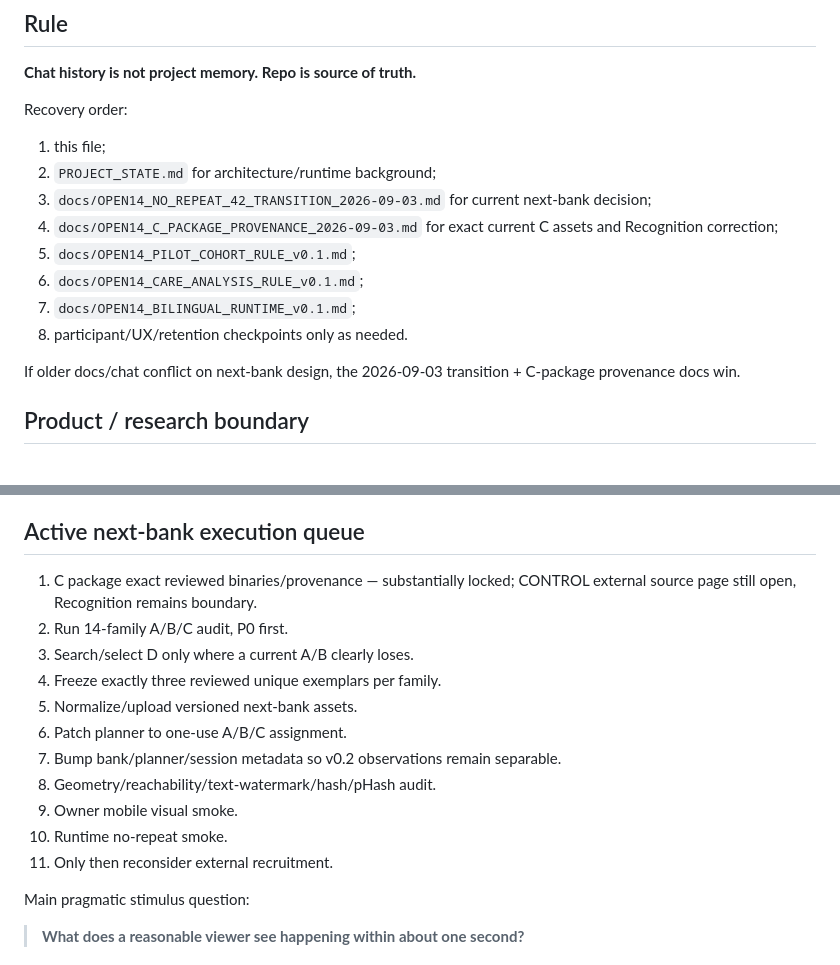
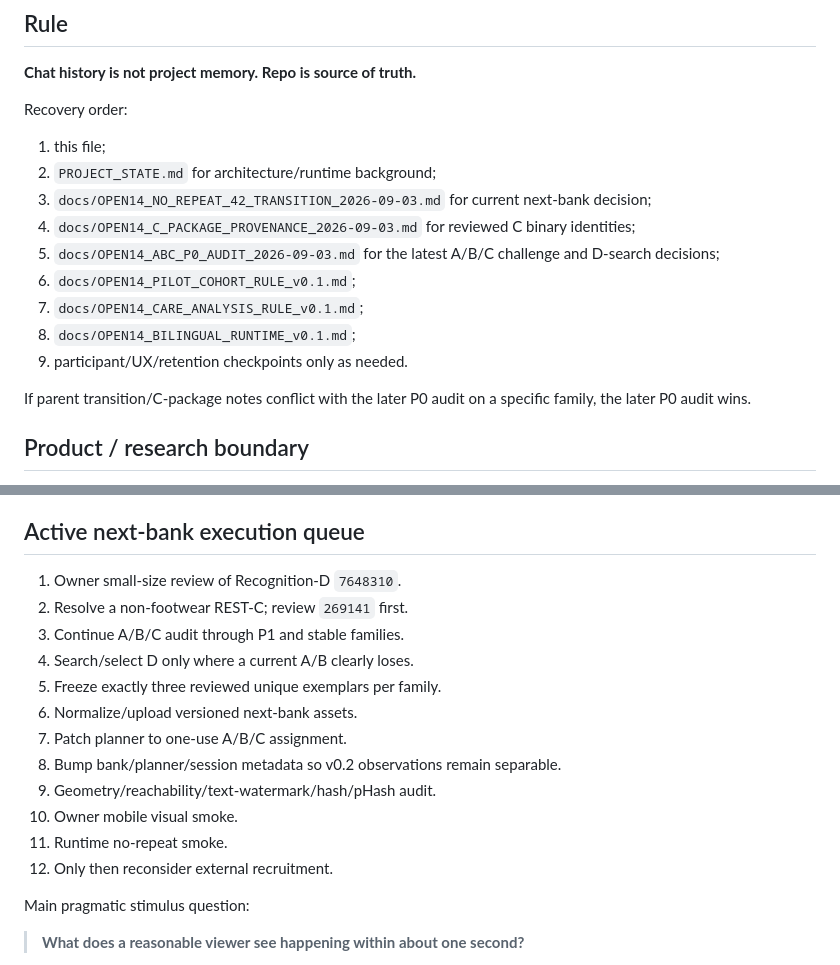
Before and after one commit to olemoz1977/2rasi-web, a Markdown page: tools/priolens/RESUME_HERE.md, 2 parts joined by grey strips. GitHub-like rendering.

```diff
--- a/tools/priolens/RESUME_HERE.md
+++ b/tools/priolens/RESUME_HERE.md
@@ -13,13 +13,14 @@ Recovery order:
 1. this file;
 2. `PROJECT_STATE.md` for architecture/runtime background;
 3. `docs/OPEN14_NO_REPEAT_42_TRANSITION_2026-09-03.md` for current next-bank decision;
-4. `docs/OPEN14_C_PACKAGE_PROVENANCE_2026-09-03.md` for exact current C assets and Recognition correction;
-5. `docs/OPEN14_PILOT_COHORT_RULE_v0.1.md`;
-6. `docs/OPEN14_CARE_ANALYSIS_RULE_v0.1.md`;
-7. `docs/OPEN14_BILINGUAL_RUNTIME_v0.1.md`;
-8. participant/UX/retention checkpoints only as needed.
+4. `docs/OPEN14_C_PACKAGE_PROVENANCE_2026-09-03.md` for reviewed C binary identities;
+5. `docs/OPEN14_ABC_P0_AUDIT_2026-09-03.md` for the latest A/B/C challenge and D-search decisions;
+6. `docs/OPEN14_PILOT_COHORT_RULE_v0.1.md`;
+7. `docs/OPEN14_CARE_ANALYSIS_RULE_v0.1.md`;
+8. `docs/OPEN14_BILINGUAL_RUNTIME_v0.1.md`;
+9. participant/UX/retention checkpoints only as needed.
 
-If older docs/chat conflict on next-bank design, the 2026-09-03 transition + C-package provenance docs win.
+If parent transition/C-package notes conflict with the later P0 audit on a specific family, the later P0 audit wins.
 
 ## Product / research boundary
 
@@ -151,17 +157,18 @@ Only completed rows at/after that cutoff with the frozen bank/planner/schema com
 
 ## Active next-bank execution queue
 
-1. C package exact reviewed binaries/provenance — substantially locked; CONTROL external source page still open, Recognition remains boundary.
-2. Run 14-family A/B/C audit, P0 first.
-3. Search/select D only where a current A/B clearly loses.
-4. Freeze exactly three reviewed unique exemplars per family.
-5. Normalize/upload versioned next-bank assets.
-6. Patch planner to one-use A/B/C assignment.
-7. Bump bank/planner/session metadata so v0.2 observations remain separable.
-8. Geometry/reachability/text-watermark/hash/pHash audit.
-9. Owner mobile visual smoke.
-10. Runtime no-repeat smoke.
-11. Only then reconsider external recruitment.
+1. Owner small-size review of Recognition-D `7648310`.
+2. Resolve a non-footwear REST-C; review `269141` first.
+3. Continue A/B/C audit through P1 and stable families.
+4. Search/select D only where a current A/B clearly loses.
+5. Freeze exactly three reviewed unique exemplars per family.
+6. Normalize/upload versioned next-bank assets.
+7. Patch planner to one-use A/B/C assignment.
+8. Bump bank/planner/session metadata so v0.2 observations remain separable.
+9. Geometry/reachability/text-watermark/hash/pHash audit.
+10. Owner mobile visual smoke.
+11. Runtime no-repeat smoke.
+12. Only then reconsider external recruitment.
 
 Main pragmatic stimulus question:
 > **What does a reasonable viewer see happening within about one second?**
```
Also changed, not shown: other parts of tools/priolens/RESUME_HERE.md (+29 -24 lines).
